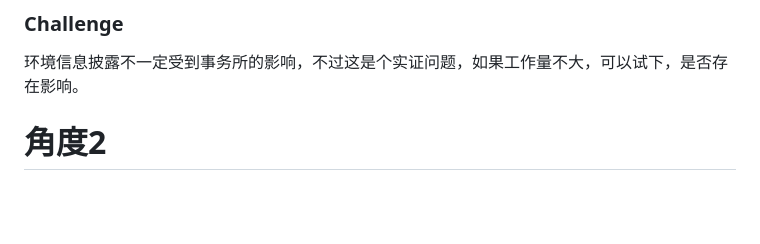
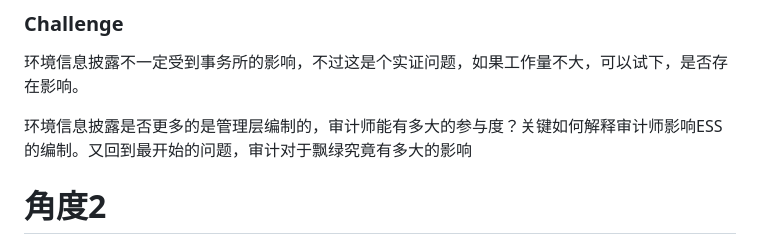
Before and after one commit to Charliezk6/Green-washing, a Markdown page: documents/An interesting library/brain storm.md, the part around one of its changes. Rendered like a GitHub page; blank space fills up the shorter version.

```diff
--- a/documents/An interesting library/brain storm.md
+++ b/documents/An interesting library/brain storm.md
@@ -24,6 +24,8 @@ Contribution：
 
 环境信息披露不一定受到事务所的影响，不过这是个实证问题，如果工作量不大，可以试下，是否存在影响。
 
+环境信息披露是否更多的是管理层编制的，审计师能有多大的参与度？关键如何解释审计师影响ESS的编制。又回到最开始的问题，审计对于飘绿究竟有多大的影响
+
 # 角度2
 
 Auditor Economic Dependence and the Differential Tolerance of Environmental Misstatements
```
Also changed, not shown: other parts of documents/An interesting library/brain storm.md (+6 -0 lines).
